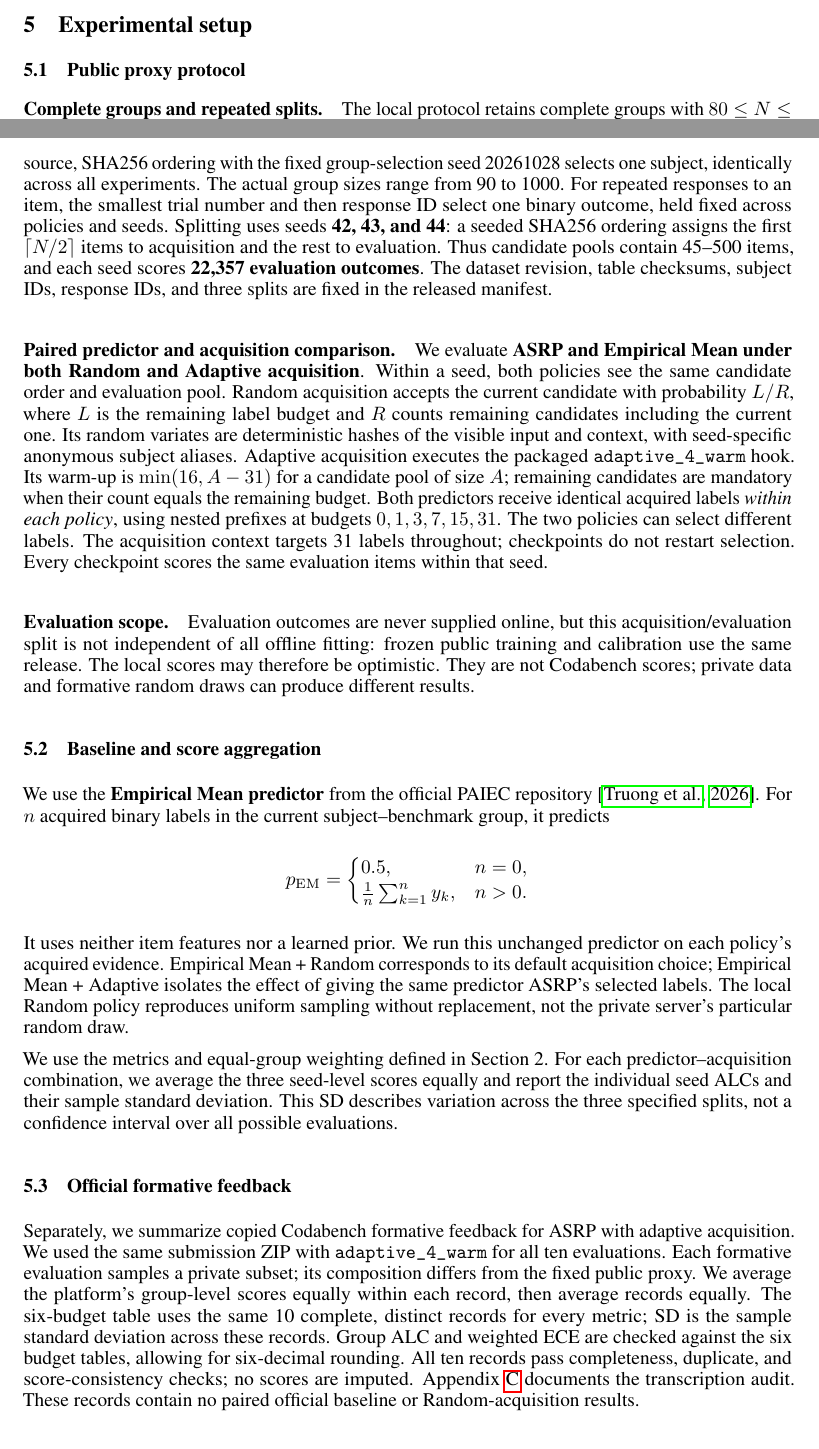
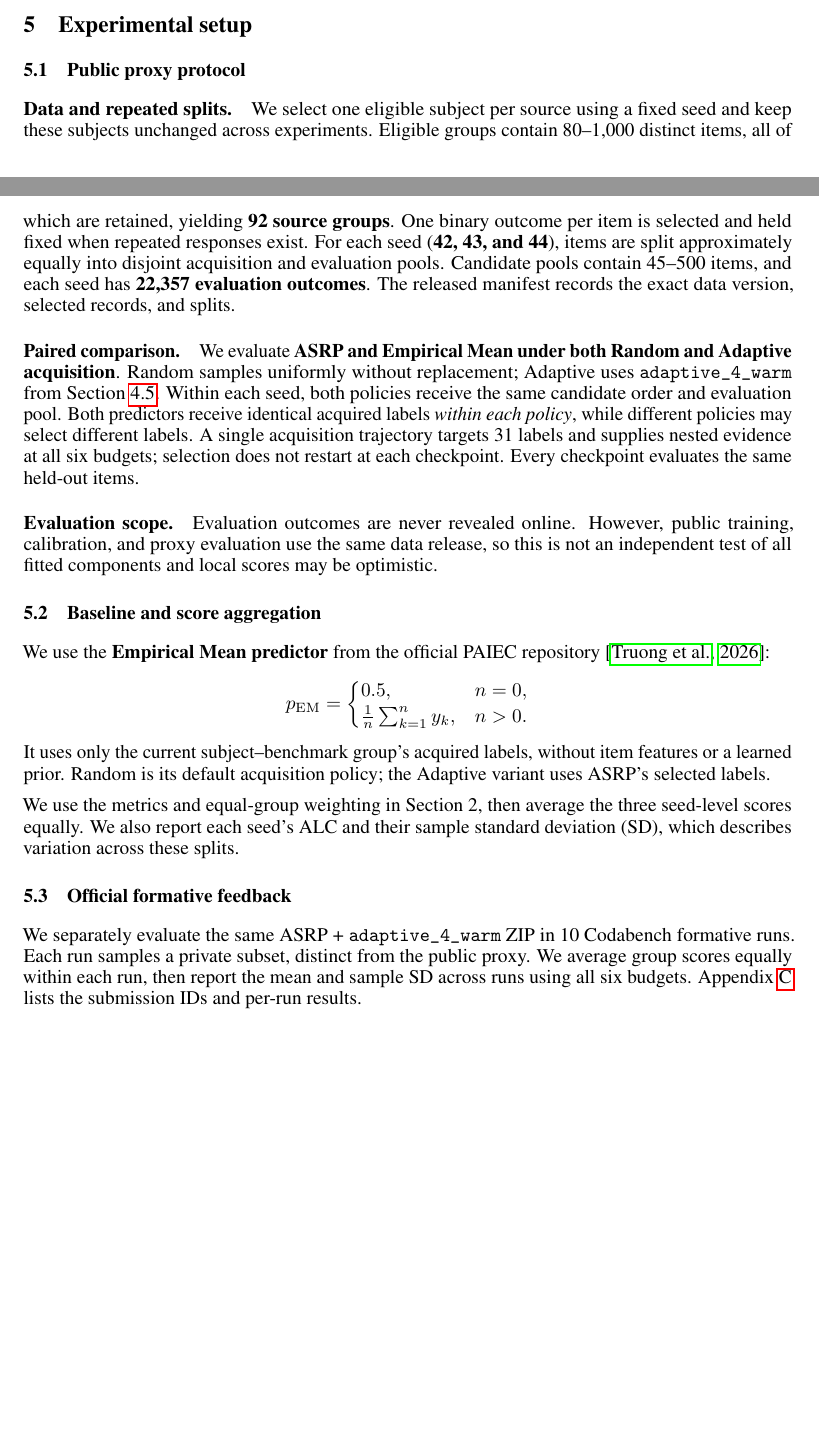
Before and after one commit to Hubert0916/arsp, a LaTeX paper (report/main.tex): two parts of pages 4 and 5 of 13, joined at a grey line, cut so that both start at the same text, the shorter picture padded with empty space. Compiled offline with pdfLaTeX.

Commit message:
Simplify experimental setup while preserving comparison protocol

```diff
--- a/report/main.tex
+++ b/report/main.tex
@@ -170,18 +170,18 @@ A deterministic uniform hash supplies the draw. When $R\le L$ and $L>0$, every r
 
 \subsection{Public proxy protocol}
 
-\paragraph{Complete groups and repeated splits.}
-The local protocol retains complete groups with $80\le N\le1{,}000$ distinct items; the upper bound is a local eligibility filter, not truncation. Within each eligible source, SHA256 ordering with the fixed group-selection seed 20261028 selects one subject, identically across all experiments. The actual group sizes range from \ProxyMinItems{} to \ProxyMaxItems{}. For repeated responses to an item, the smallest trial number and then response ID select one binary outcome, held fixed across policies and seeds. Splitting uses seeds \textbf{42, 43, and 44}: a seeded SHA256 ordering assigns the first $\lceil N/2\rceil$ items to acquisition and the rest to evaluation. Thus candidate pools contain \ProxyMinPool{}--\ProxyMaxPool{} items, and each seed scores \textbf{\ProxyTargets{} evaluation outcomes}. The dataset revision, table checksums, subject IDs, response IDs, and three splits are fixed in the released manifest.
+\paragraph{Data and repeated splits.}
+We select one eligible subject per source using a fixed seed and keep these subjects unchanged across experiments. Eligible groups contain 80--1,000 distinct items, all of which are retained, yielding \textbf{\ProxySources{} source groups}. One binary outcome per item is selected and held fixed when repeated responses exist. For each seed (\textbf{42, 43, and 44}), items are split approximately equally into disjoint acquisition and evaluation pools. Candidate pools contain \ProxyMinPool{}--\ProxyMaxPool{} items, and each seed has \textbf{\ProxyTargets{} evaluation outcomes}. The released manifest records the exact data version, selected records, and splits.
 
-\paragraph{Paired predictor and acquisition comparison.}
-We evaluate \textbf{ASRP and Empirical Mean under both Random and Adaptive acquisition}. Within a seed, both policies see the same candidate order and evaluation pool. Random acquisition accepts the current candidate with probability $L/R$, where $L$ is the remaining label budget and $R$ counts remaining candidates including the current one. Its random variates are deterministic hashes of the visible input and context, with seed-specific anonymous subject aliases. Adaptive acquisition executes the packaged \texttt{adaptive\_4\_warm} hook. Its warm-up is $\min(16,A-31)$ for a candidate pool of size $A$; remaining candidates are mandatory when their count equals the remaining budget. Both predictors receive identical acquired labels \emph{within each policy}, using nested prefixes at budgets $0,1,3,7,15,31$. The two policies can select different labels. The acquisition context targets 31 labels throughout; checkpoints do not restart selection. Every checkpoint scores the same evaluation items within that seed.
+\paragraph{Paired comparison.}
+We evaluate \textbf{ASRP and Empirical Mean under both Random and Adaptive acquisition}. Random samples uniformly without replacement; Adaptive uses \texttt{adaptive\_4\_warm} from Section~\ref{sec:acquisition}. Within each seed, both policies receive the same candidate order and evaluation pool. Both predictors receive identical acquired labels \emph{within each policy}, while different policies may select different labels. A single acquisition trajectory targets 31 labels and supplies nested evidence at all six budgets; selection does not restart at each checkpoint. Every checkpoint evaluates the same held-out items.
 
 \paragraph{Evaluation scope.}
-Evaluation outcomes are never supplied online, but this acquisition/evaluation split is not independent of all offline fitting: frozen public training and calibration use the same release. The local scores may therefore be optimistic. They are not Codabench scores; private data and formative random draws can produce different results.
+Evaluation outcomes are never revealed online. However, public training, calibration, and proxy evaluation use the same data release, so this is not an independent test of all fitted components and local scores may be optimistic.
 
 \subsection{Baseline and score aggregation}
 
-We use the \textbf{Empirical Mean predictor} from the official PAIEC repository \citep{paiec_baselines}. For $n$ acquired binary labels in the current subject--benchmark group, it predicts
+We use the \textbf{Empirical Mean predictor} from the official PAIEC repository \citep{paiec_baselines}:
 \[
  p_{\mathrm{EM}}=
  \begin{cases}
@@ -189,13 +189,13 @@ We use the \textbf{Empirical Mean predictor} from the official PAIEC repository
   \frac{1}{n}\sum_{k=1}^{n}y_k, & n>0.
  \end{cases}
 \]
-It uses neither item features nor a learned prior. We run this unchanged predictor on each policy's acquired evidence. Empirical Mean + Random corresponds to its default acquisition choice; Empirical Mean + Adaptive isolates the effect of giving the same predictor ASRP's selected labels. The local Random policy reproduces uniform sampling without replacement, not the private server's particular random draw.
+It uses only the current subject--benchmark group's acquired labels, without item features or a learned prior. Random is its default acquisition policy; the Adaptive variant uses ASRP's selected labels.
 
-We use the metrics and equal-group weighting defined in Section~2. For each predictor--acquisition combination, we average the three seed-level scores equally and report the individual seed ALCs and their sample standard deviation. This SD describes variation across the three specified splits, not a confidence interval over all possible evaluations.
+We use the metrics and equal-group weighting in Section~2, then average the three seed-level scores equally. We also report each seed's ALC and their sample standard deviation (SD), which describes variation across these splits.
 
 \subsection{Official formative feedback}
 
-Separately, we summarize copied Codabench formative feedback for ASRP with adaptive acquisition. We used the same submission ZIP with \texttt{adaptive\_4\_warm} for all ten evaluations. Each formative evaluation samples a private subset; its composition differs from the fixed public proxy. We average the platform's group-level scores equally within each record, then average records equally. The six-budget table uses the same \OfficialRuns{} complete, distinct records for every metric; SD is the sample standard deviation across these records. Group ALC and weighted ECE are checked against the six budget tables, allowing for six-decimal rounding. All ten records pass completeness, duplicate, and score-consistency checks; no scores are imputed. Appendix~\ref{app:official} documents the transcription audit. These records contain no paired official baseline or Random-acquisition results.
+We separately evaluate the same ASRP + \texttt{adaptive\_4\_warm} ZIP in \OfficialRuns{} Codabench formative runs. Each run samples a private subset, distinct from the public proxy. We average group scores equally within each run, then report the mean and sample SD across runs using all six budgets. Appendix~\ref{app:official} lists the submission IDs and per-run results.
 
 \section{Results and analysis}
 
```
Also changed, not shown: report/main.pdf.
